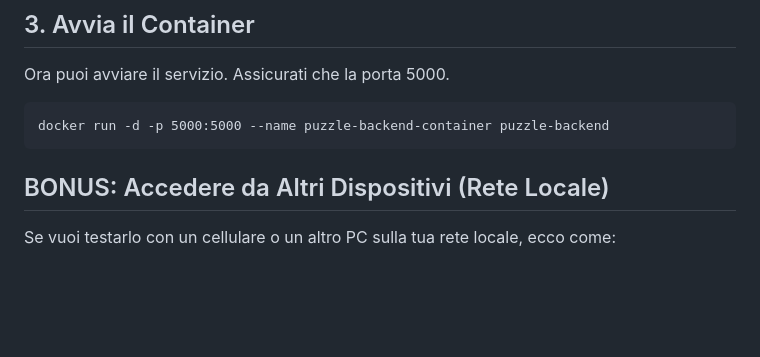
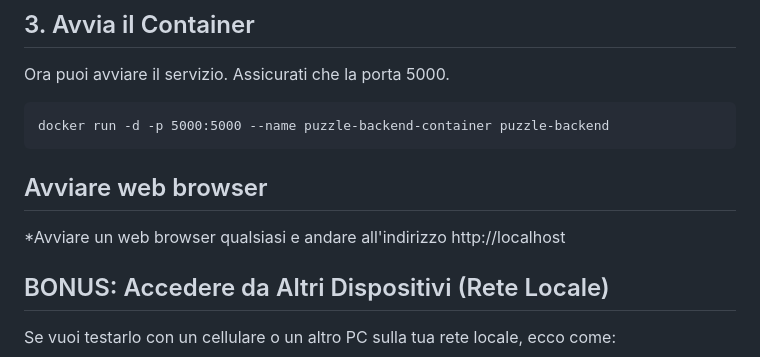
Before and after one commit to Mogan0/PuzzleFrontendApp, a Markdown page: README.md, the part around the change. GitHub-like rendering; blank space fills up the shorter version.

```diff
--- a/README.md
+++ b/README.md
@@ -67,6 +67,9 @@ Ora puoi avviare il servizio. Assicurati che la porta 5000.
     docker run -d -p 5000:5000 --name puzzle-backend-container puzzle-backend
 
 
+## Avviare web browser
+
+*Avviare un web browser qualsiasi e andare all'indirizzo http://localhost
 
 
 
```
